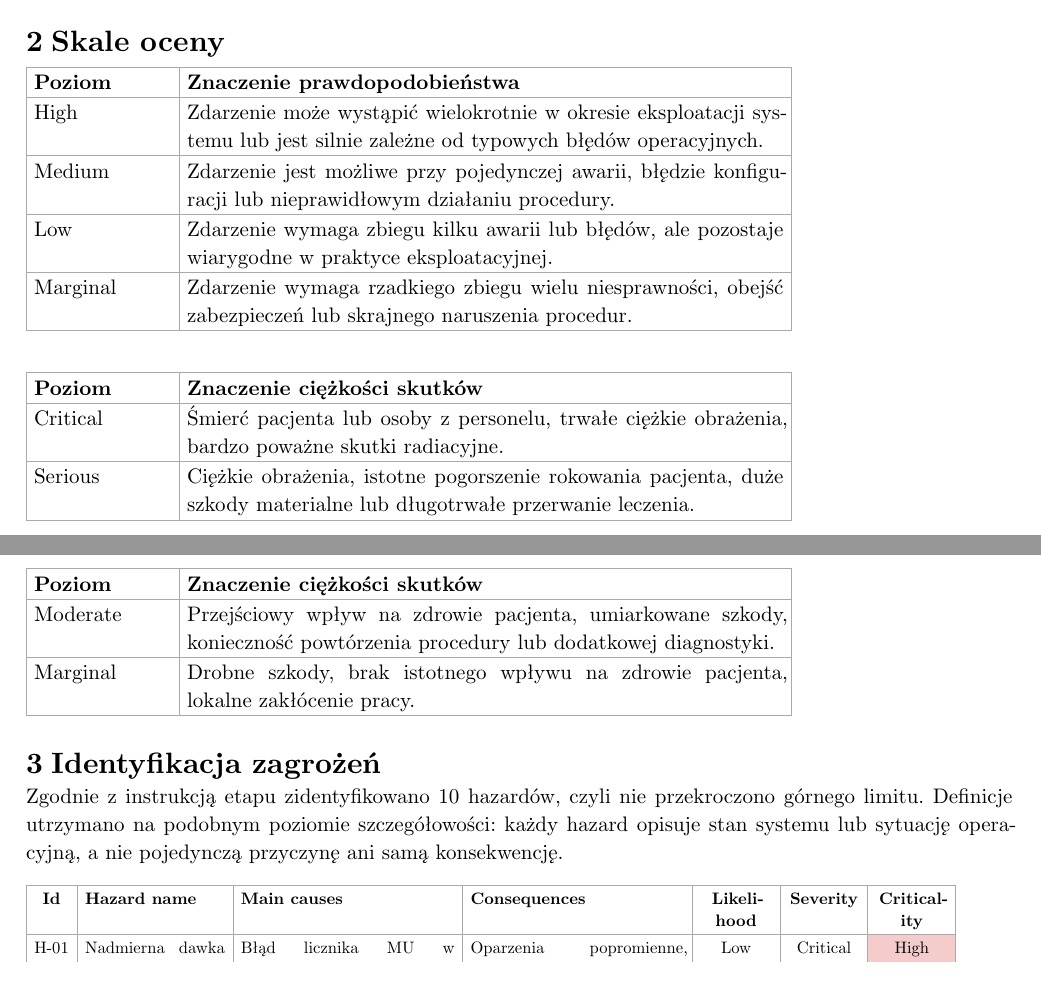
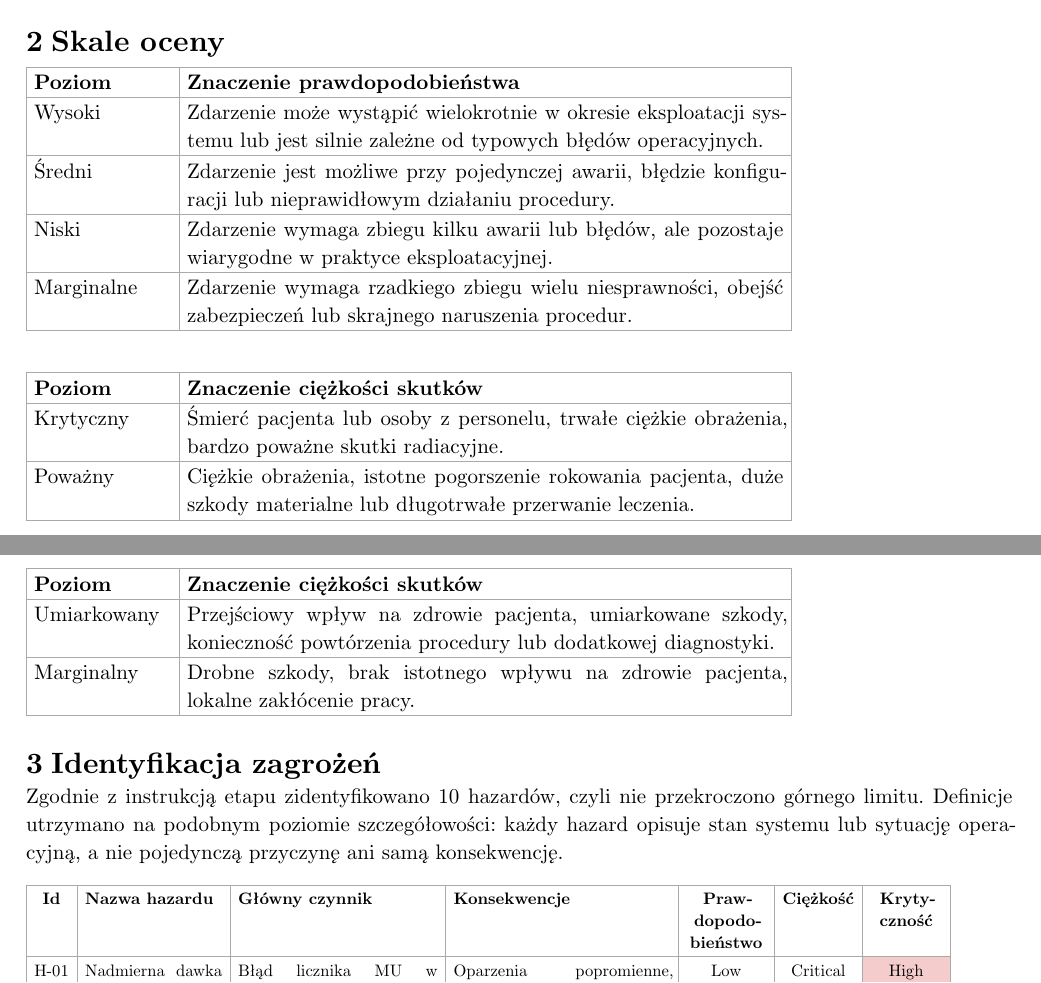
Before and after one commit to al3m1x/system-safety, a Typst document (etap-1-analiza-zagrozen.typ): two parts of pages 1 and 2 of 11, joined at a grey line, cut so that both start at the same text. Compiled offline with Typst 0.15.

Commit message:
popraweczki

```diff
--- a/etap-1-analiza-zagrozen.typ
+++ b/etap-1-analiza-zagrozen.typ
@@ -78,10 +78,10 @@ Analiza obejmuje tryby pracy zdefiniowane w opisie systemu: tryb gotowości, poz
 #table(
   columns: (2.7cm, 10.8cm),
   table.header([*Poziom*], [*Znaczenie prawdopodobieństwa*]),
-  [High], [Zdarzenie może wystąpić wielokrotnie w okresie eksploatacji systemu lub jest silnie zależne od typowych błędów operacyjnych.],
-  [Medium], [Zdarzenie jest możliwe przy pojedynczej awarii, błędzie konfiguracji lub nieprawidłowym działaniu procedury.],
-  [Low], [Zdarzenie wymaga zbiegu kilku awarii lub błędów, ale pozostaje wiarygodne w praktyce eksploatacyjnej.],
-  [Marginal], [Zdarzenie wymaga rzadkiego zbiegu wielu niesprawności, obejść zabezpieczeń lub skrajnego naruszenia procedur.]
+  [Wysoki], [Zdarzenie może wystąpić wielokrotnie w okresie eksploatacji systemu lub jest silnie zależne od typowych błędów operacyjnych.],
+  [Średni], [Zdarzenie jest możliwe przy pojedynczej awarii, błędzie konfiguracji lub nieprawidłowym działaniu procedury.],
+  [Niski], [Zdarzenie wymaga zbiegu kilku awarii lub błędów, ale pozostaje wiarygodne w praktyce eksploatacyjnej.],
+  [Marginalne], [Zdarzenie wymaga rzadkiego zbiegu wielu niesprawności, obejść zabezpieczeń lub skrajnego naruszenia procedur.]
 )
 
 #v(0.8em)
@@ -89,10 +89,10 @@ Analiza obejmuje tryby pracy zdefiniowane w opisie systemu: tryb gotowości, poz
 #table(
   columns: (2.7cm, 10.8cm),
   table.header([*Poziom*], [*Znaczenie ciężkości skutków*]),
-  [Critical], [Śmierć pacjenta lub osoby z personelu, trwałe ciężkie obrażenia, bardzo poważne skutki radiacyjne.],
-  [Serious], [Ciężkie obrażenia, istotne pogorszenie rokowania pacjenta, duże szkody materialne lub długotrwałe przerwanie leczenia.],
-  [Moderate], [Przejściowy wpływ na zdrowie pacjenta, umiarkowane szkody, konieczność powtórzenia procedury lub dodatkowej diagnostyki.],
-  [Marginal], [Drobne szkody, brak istotnego wpływu na zdrowie pacjenta, lokalne zakłócenie pracy.]
+  [Krytyczny], [Śmierć pacjenta lub osoby z personelu, trwałe ciężkie obrażenia, bardzo poważne skutki radiacyjne.],
+  [Poważny], [Ciężkie obrażenia, istotne pogorszenie rokowania pacjenta, duże szkody materialne lub długotrwałe przerwanie leczenia.],
+  [Umiarkowany], [Przejściowy wpływ na zdrowie pacjenta, umiarkowane szkody, konieczność powtórzenia procedury lub dodatkowej diagnostyki.],
+  [Marginalny], [Drobne szkody, brak istotnego wpływu na zdrowie pacjenta, lokalne zakłócenie pracy.]
 )
 
 = Identyfikacja zagrożeń
@@ -105,6 +105,6 @@ Zgodnie z instrukcją etapu zidentyfikowano 10 hazardów, czyli nie przekroczono
   align: (center, left, left, left, center, center, center),
   table.header(
-    [*Id*], [*Hazard name*], [*Main causes*], [*Consequences*], [*Likelihood*], [*Severity*], [*Criticality*],
+    [*Id*], [*Nazwa hazardu*], [*Główny czynnik*], [*Konsekwencje*], [*Prawdopodo-\ bieństwo*], [*Ciężkość*], [*Krytyczność*],
   ),
   [H-01], [Nadmierna dawka promieniowania], [Błąd licznika MU w komputerze sterującym, zaniżony odczyt detektora dawki, zablokowany przekaźnik wysokiego napięcia, niepoprawna wartość dawki w planie.], [Oparzenia popromienne, martwica tkanek, poważne uszkodzenie narządów lub śmierć pacjenta.], [Low], [Critical], crit("High"),
   [H-02], [Zbyt niska dawka terapeutyczna], [Przedwczesne wyłączenie wiązki, awaria akceleratora, błędna kalibracja dawki, niepełne wykonanie frakcji lub błędna wartość dawki w planie.], [Nieskuteczne leczenie nowotworu, progresja choroby, konieczność powtórzenia terapii.], [Low], [Serious], crit("Medium"),
```
Also changed, not shown: etap-1-analiza-zagrozen.pdf, etap-1-analiza-zagrozen.typ (2 more changed lines).
